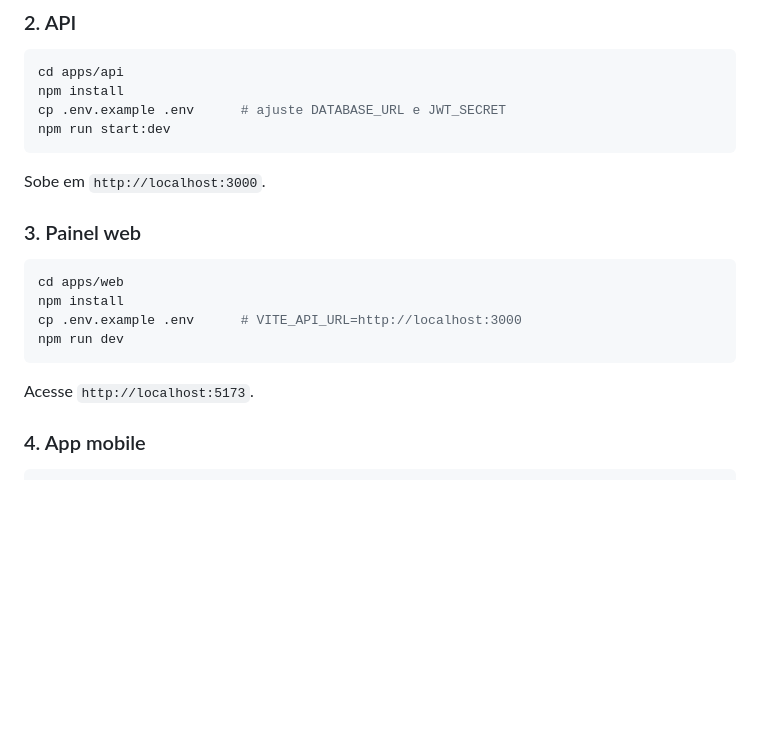
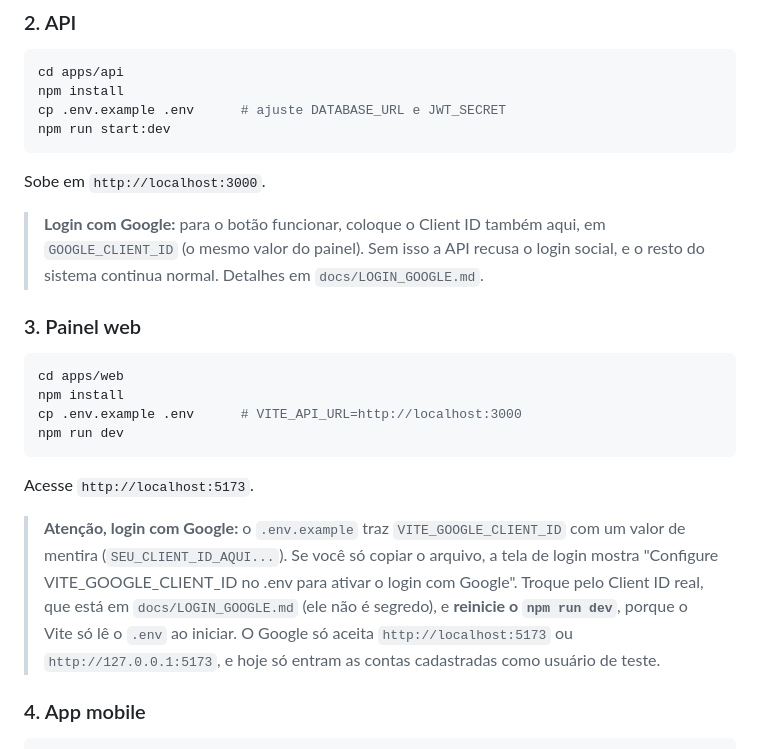
Before and after one commit to ahr7onix/Projeto_tcc, a Markdown page: README.md, the part around the change. Rendered like a GitHub page; blank space fills up the shorter version.

Commit message:
docs: avisa no README e nas regras para IA como ativar o login com Google

````diff
--- a/README.md
+++ b/README.md
@@ -126,6 +126,10 @@ npm run start:dev
 
 Sobe em `http://localhost:3000`.
 
+> **Login com Google:** para o botão funcionar, coloque o Client ID também aqui, em
+> `GOOGLE_CLIENT_ID` (o mesmo valor do painel). Sem isso a API recusa o login social, e o resto do
+> sistema continua normal. Detalhes em `docs/LOGIN_GOOGLE.md`.
+
 ### 3. Painel web
 
 ```bash
@@ -136,6 +140,13 @@ npm run dev
 ```
 
 Acesse `http://localhost:5173`.
+
+> **Atenção, login com Google:** o `.env.example` traz `VITE_GOOGLE_CLIENT_ID` com um valor de
+> mentira (`SEU_CLIENT_ID_AQUI...`). Se você só copiar o arquivo, a tela de login mostra
+> "Configure VITE_GOOGLE_CLIENT_ID no .env para ativar o login com Google". Troque pelo Client ID
+> real, que está em `docs/LOGIN_GOOGLE.md` (ele não é segredo), e **reinicie o `npm run dev`**,
+> porque o Vite só lê o `.env` ao iniciar. O Google só aceita `http://localhost:5173` ou
+> `http://127.0.0.1:5173`, e hoje só entram as contas cadastradas como usuário de teste.
 
 ### 4. App mobile
 
````
Also changed, not shown: docs/HISTORICO_ALTERACOES.md (+10 -0 lines), docs/LEIA_PRIMEIRO_IA.md (+10 -0 lines).
